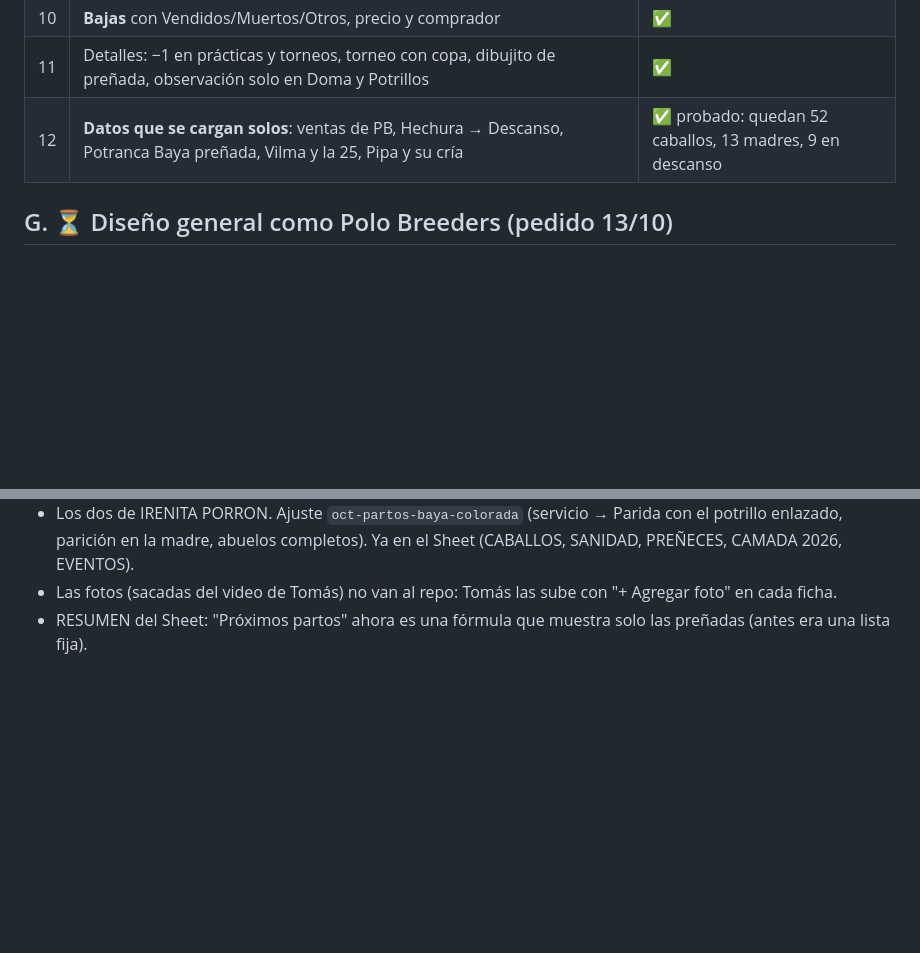
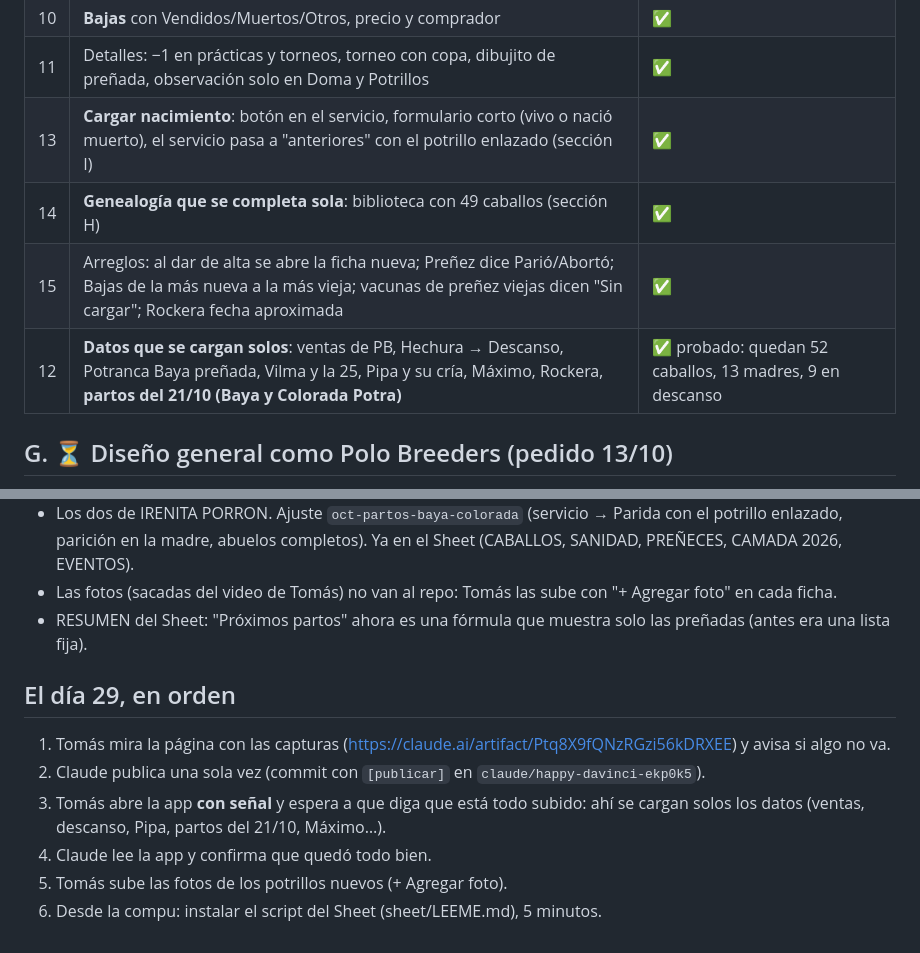
Before and after one commit to tomaslugano1/CL, a Markdown page: MEJORAS-29-OCTUBRE.md, 2 parts joined by grey strips. GitHub-like rendering; blank space fills up the shorter version.

Commit message:
Plan del 29: resumen al día y pasos del día en orden
Co-Authored-By: Claude Opus 5.5 <noreply@anthropic.com>
Claude-Session: https://claude.ai/code/session_01C88hNGdvcjMNVRYv2vG2at

```diff
--- a/MEJORAS-29-OCTUBRE.md
+++ b/MEJORAS-29-OCTUBRE.md
@@ -17,7 +17,10 @@ Estado: ✅ hecho · 🔨 en curso · ⏳ pendiente
 | 9 | **Aviso de las 8** todos los días, notificaciones que se arreglan solas, la app se actualiza sola | ✅ |
 | 10 | **Bajas** con Vendidos/Muertos/Otros, precio y comprador | ✅ |
 | 11 | Detalles: −1 en prácticas y torneos, torneo con copa, dibujito de preñada, observación solo en Doma y Potrillos | ✅ |
-| 12 | **Datos que se cargan solos**: ventas de PB, Hechura → Descanso, Potranca Baya preñada, Vilma y la 25, Pipa y su cría | ✅ probado: quedan 52 caballos, 13 madres, 9 en descanso |
+| 13 | **Cargar nacimiento**: botón en el servicio, formulario corto (vivo o nació muerto), el servicio pasa a "anteriores" con el potrillo enlazado (sección I) | ✅ |
+| 14 | **Genealogía que se completa sola**: biblioteca con 49 caballos (sección H) | ✅ |
+| 15 | Arreglos: al dar de alta se abre la ficha nueva; Preñez dice Parió/Abortó; Bajas de la más nueva a la más vieja; vacunas de preñez viejas dicen "Sin cargar"; Rockera fecha aproximada | ✅ |
+| 12 | **Datos que se cargan solos**: ventas de PB, Hechura → Descanso, Potranca Baya preñada, Vilma y la 25, Pipa y su cría, Máximo, Rockera, **partos del 21/10 (Baya y Colorada Potra)** | ✅ probado: quedan 52 caballos, 13 madres, 9 en descanso |
 
 ## G. ⏳ Diseño general como Polo Breeders (pedido 13/10)
 - Hoy: arriba hay una fila de 7 botones que se desliza (Inicio, Caballos, Madres, Camadas, Sanidad, Padrillos, Notas) y la ruedita ocupa una fila sola; en el celular "Sanidad" queda cortado. Sanidad y Camadas son tablas anchas que en el celular quedan apretadas. Tomás lo ve "tosco".
@@ -152,3 +155,11 @@ Prácticas, torneos, ritmo de trabajo, apodo, embocadura, **observación y seña
 - Los dos de IRENITA PORRON. Ajuste `oct-partos-baya-colorada` (servicio → Parida con el potrillo enlazado, parición en la madre, abuelos completos). Ya en el Sheet (CABALLOS, SANIDAD, PREÑECES, CAMADA 2026, EVENTOS).
 - Las fotos (sacadas del video de Tomás) no van al repo: Tomás las sube con "+ Agregar foto" en cada ficha.
 - RESUMEN del Sheet: "Próximos partos" ahora es una fórmula que muestra solo las preñadas (antes era una lista fija).
+
+## El día 29, en orden
+1. Tomás mira la página con las capturas (https://claude.ai/artifact/Ptq8X9fQNzRGzi56kDRXEE) y avisa si algo no va.
+2. Claude publica una sola vez (commit con `[publicar]` en `claude/happy-davinci-ekp0k5`).
+3. Tomás abre la app **con señal** y espera a que diga que está todo subido: ahí se cargan solos los datos (ventas, descanso, Pipa, partos del 21/10, Máximo…).
+4. Claude lee la app y confirma que quedó todo bien.
+5. Tomás sube las fotos de los potrillos nuevos (+ Agregar foto).
+6. Desde la compu: instalar el script del Sheet (sheet/LEEME.md), 5 minutos.
```
